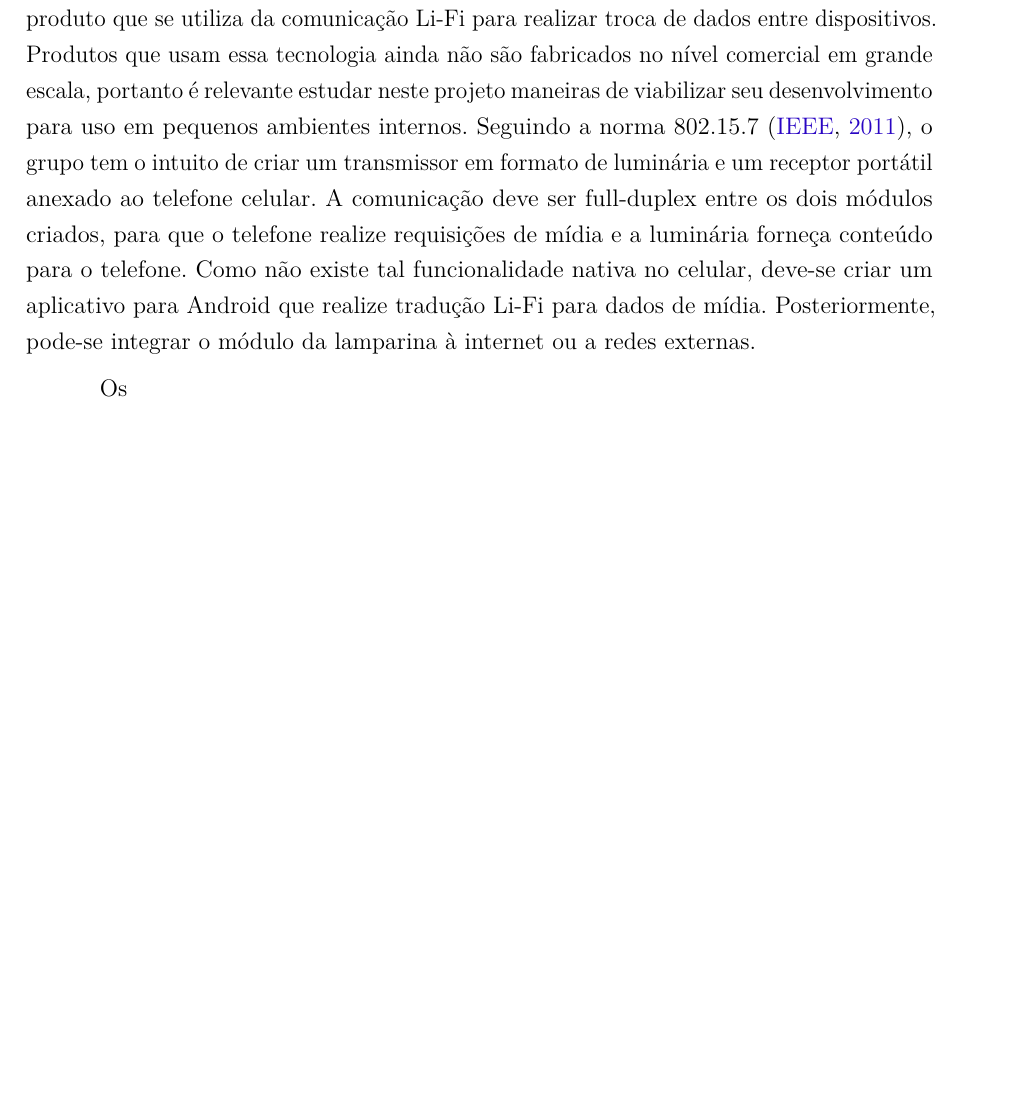
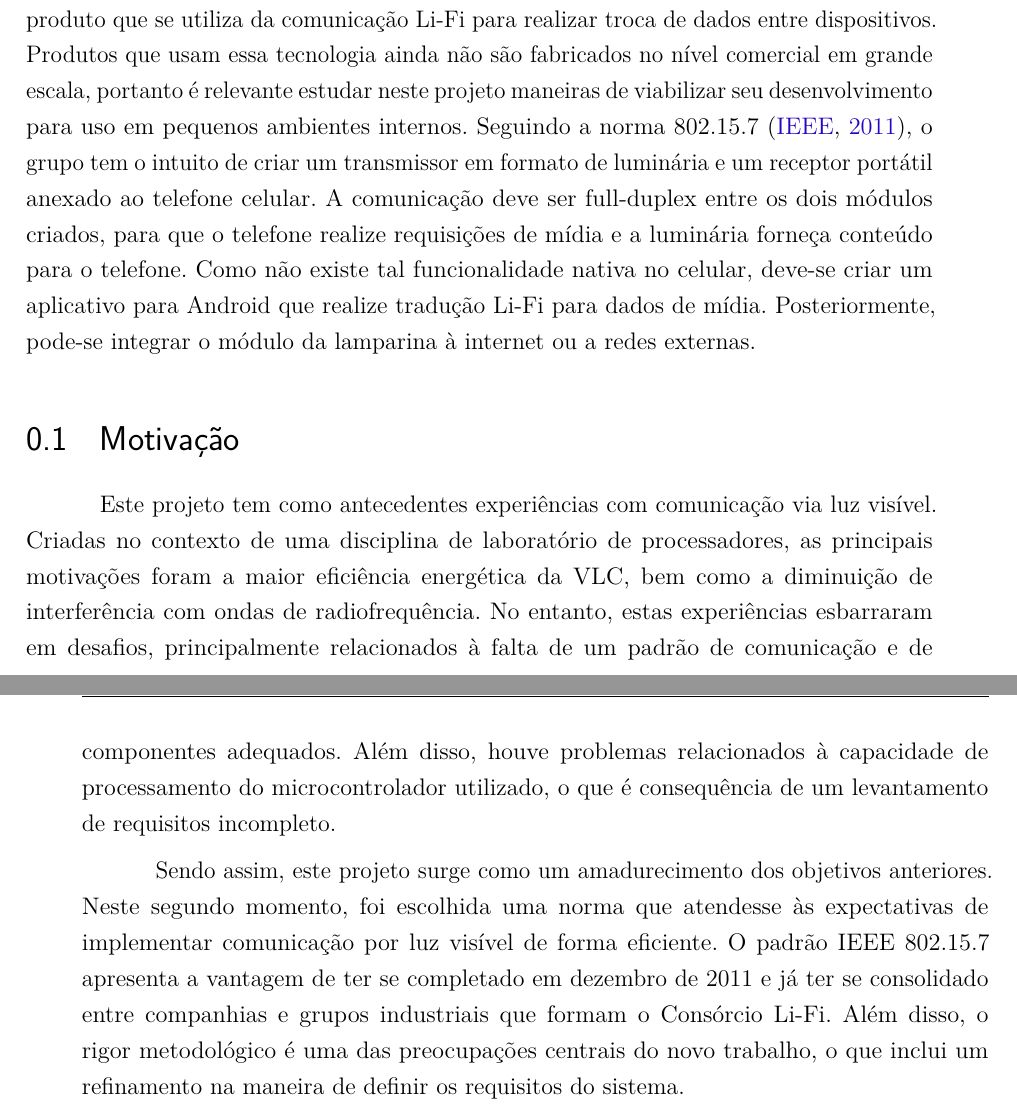
Before and after one commit to Vivianki/LiCy, a LaTeX thesis (Documentos/relatorio/licy.tex, which reads Documentos/relatorio/licy-introducao.tex): part of page 24 of 37 before the commit and two parts of pages 24 and 25 of 39 after it, the two joined at a grey line, cut so that both start at the same text, the shorter picture padded with empty space. Compiled offline with pdfLaTeX.

Commit message:
Motivação
seção de motivação com referência ao projeto anterior

```diff
--- a/Documentos/relatorio/licy-introducao.tex
+++ b/Documentos/relatorio/licy-introducao.tex
@@ -35,4 +35,9 @@
 
 	Tendo analisado as vantagens, o trabalho a ser realizado visa desenvolver um produto que se utiliza da comunicação Li-Fi para realizar troca de dados entre dispositivos. Produtos que usam essa tecnologia ainda não são fabricados no nível comercial em grande escala, portanto é relevante estudar neste projeto maneiras de viabilizar seu desenvolvimento para uso em pequenos ambientes internos. Seguindo a norma 802.15.7 \cite{lifi-standard}, o grupo tem o intuito de criar um transmissor em formato de luminária e um receptor portátil anexado ao telefone celular. A comunicação deve ser full-duplex entre os dois módulos criados, para que o telefone realize requisições de mídia e a luminária forneça conteúdo para o telefone. Como não existe tal funcionalidade nativa no celular, deve-se criar um aplicativo para Android que realize tradução Li-Fi para dados de mídia. Posteriormente, pode-se integrar o módulo da lamparina à internet ou a redes externas.
 
-	Os
+
+	\section{Motivação}\label{sec-motivacao}
+
+	Este projeto tem como antecedentes experiências com comunicação via luz visível. Criadas no contexto de uma disciplina de laboratório de processadores, as principais motivações foram a maior eficiência energética da VLC, bem como a diminuição de interferência com ondas de radiofrequência. No entanto, estas experiências esbarraram em desafios, principalmente relacionados à falta de um padrão de comunicação e de componentes adequados. Além disso, houve problemas relacionados à capacidade de processamento do microcontrolador utilizado, o que é consequência de um levantamento de requisitos incompleto.
+
+	Sendo assim, este projeto surge como um amadurecimento dos objetivos anteriores. Neste segundo momento, foi escolhida uma norma que atendesse às expectativas de implementar comunicação por luz visível de forma eficiente. O padrão IEEE 802.15.7 apresenta a vantagem de ter se completado em dezembro de 2011 e já ter se consolidado entre companhias e grupos industriais que formam o Consórcio Li-Fi. Além disso, o rigor metodológico é uma das preocupações centrais do novo trabalho, o que inclui um refinamento na maneira de definir os requisitos do sistema.
```
